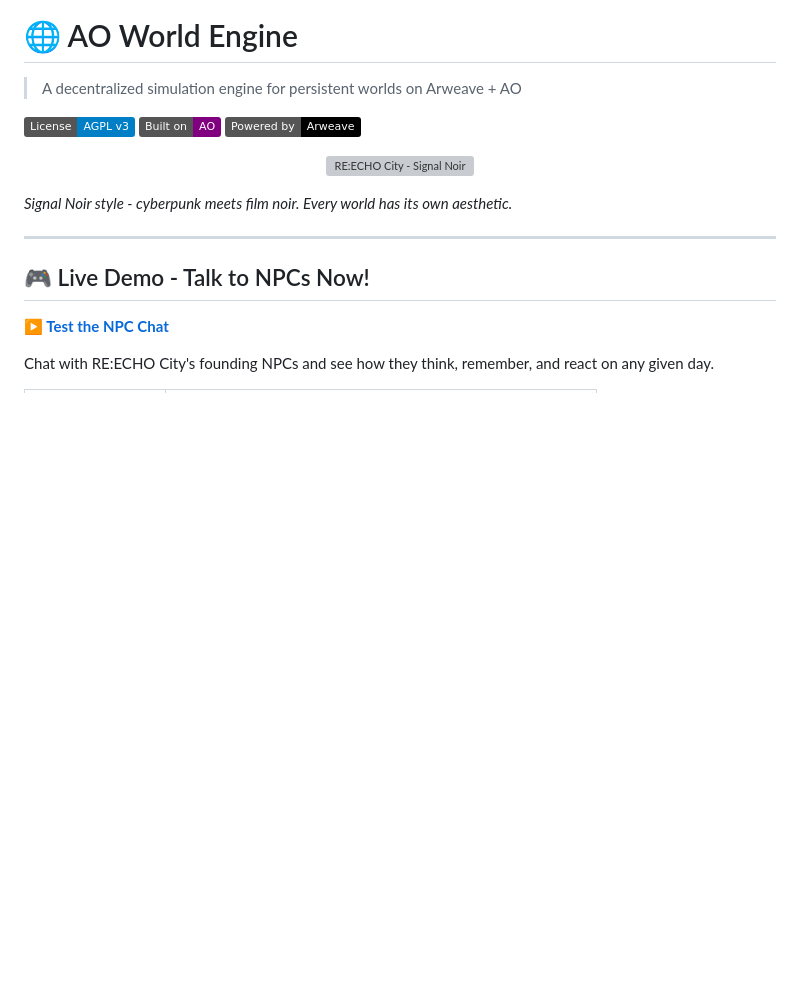
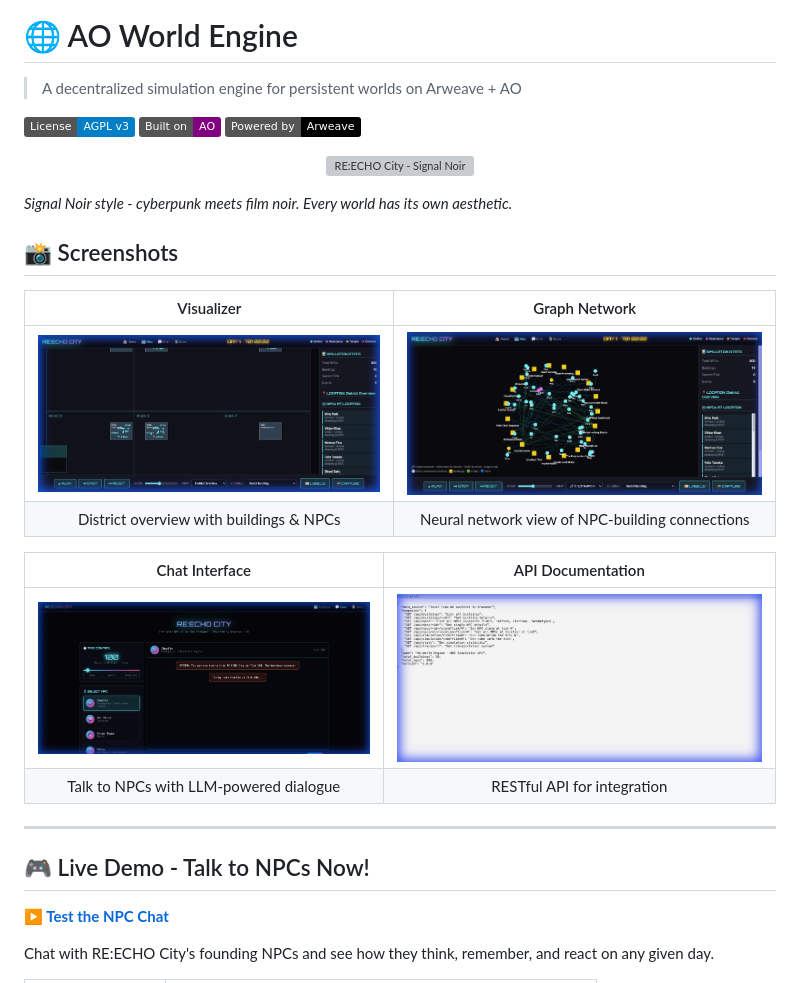
Before and after one commit to WandernGeo/ao-world-engine, a Markdown page: README.md, the part around the change. GitHub-like rendering; badges without logos; blank space fills up the shorter version; grey boxes are pictures that could not be loaded.

Commit message:
docs: Add screenshots section to README
SCREENSHOTS IN README:
- Visualizer (district overview)
- Graph Network (NPC-building connections)
- Chat Interface (LLM-powered NPC dialogue)
- API Documentation

Screenshots are in docs/screenshots/

```diff
--- a/README.md
+++ b/README.md
@@ -11,6 +11,18 @@
 </p>
 
 *Signal Noir style - cyberpunk meets film noir. Every world has its own aesthetic.*
+
+## 📸 Screenshots
+
+| Visualizer | Graph Network |
+|:----------:|:-------------:|
+| ![Visualizer](docs/screenshots/visualizer.png) | ![Graph](docs/screenshots/graph_network.png) |
+| District overview with buildings & NPCs | Neural network view of NPC-building connections |
+
+| Chat Interface | API Documentation |
+|:--------------:|:-----------------:|
+| ![Chat](docs/screenshots/chat.png) | ![API](docs/screenshots/api.png) |
+| Talk to NPCs with LLM-powered dialogue | RESTful API for integration |
 
 ---
 
```
